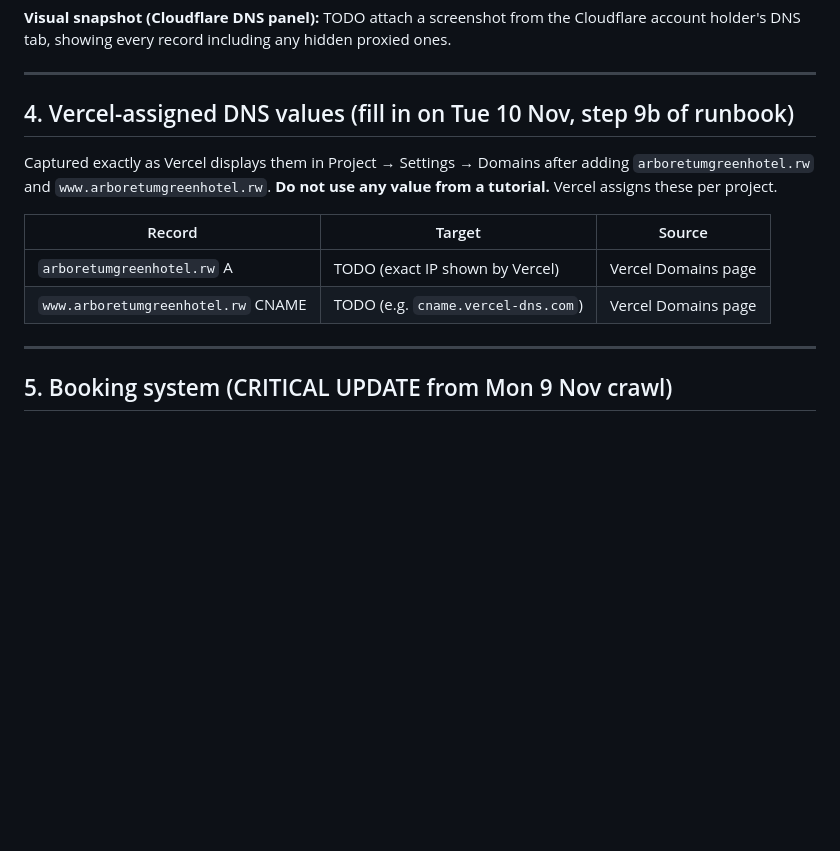
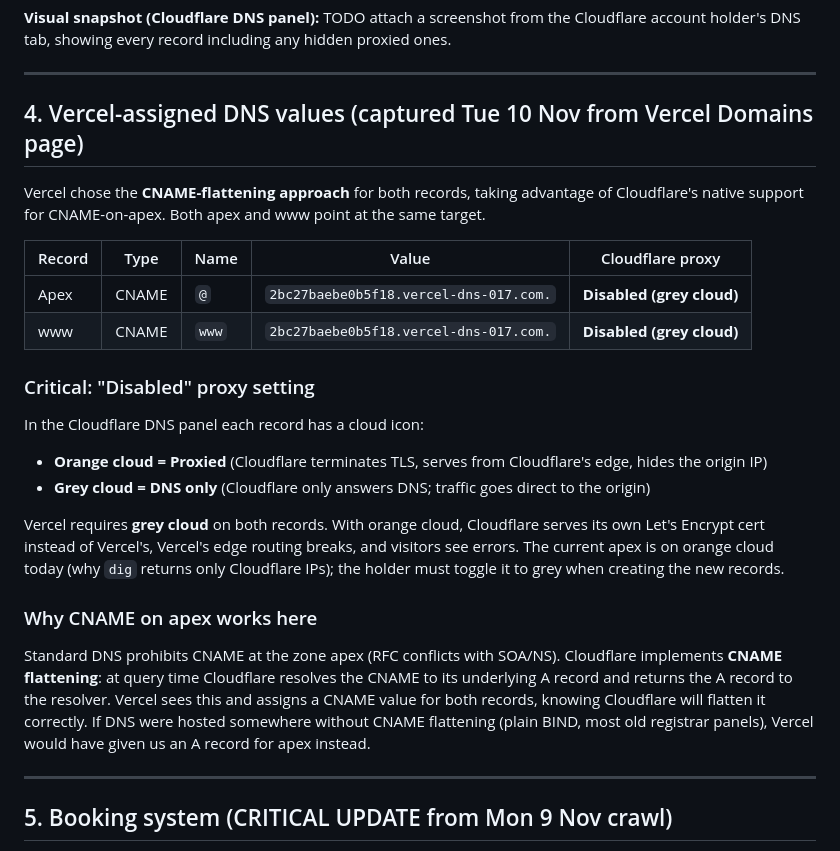
Before and after one commit to davyleroy/arboretum-green-hotel, a Markdown page: docs/DOMAIN_PLAN.md, the part around one of its changes. Rendered like a GitHub page; blank space fills up the shorter version.

```diff
--- a/docs/DOMAIN_PLAN.md
+++ b/docs/DOMAIN_PLAN.md
@@ -107,14 +107,27 @@ book.arboretumgreenhotel.rw     (does not exist)
 
 ---
 
-## 4. Vercel-assigned DNS values (fill in on Tue 10 Nov, step 9b of runbook)
+## 4. Vercel-assigned DNS values (captured Tue 10 Nov from Vercel Domains page)
 
-Captured exactly as Vercel displays them in Project → Settings → Domains after adding `arboretumgreenhotel.rw` and `www.arboretumgreenhotel.rw`. **Do not use any value from a tutorial.** Vercel assigns these per project.
+Vercel chose the **CNAME-flattening approach** for both records, taking advantage of Cloudflare's native support for CNAME-on-apex. Both apex and www point at the same target.
 
-| Record | Target | Source |
-|---|---|---|
-| `arboretumgreenhotel.rw` A | TODO (exact IP shown by Vercel) | Vercel Domains page |
-| `www.arboretumgreenhotel.rw` CNAME | TODO (e.g. `cname.vercel-dns.com`) | Vercel Domains page |
+| Record | Type | Name | Value | Cloudflare proxy |
+|---|---|---|---|---|
+| Apex | CNAME | `@` | `2bc27baebe0b5f18.vercel-dns-017.com.` | **Disabled (grey cloud)** |
+| www | CNAME | `www` | `2bc27baebe0b5f18.vercel-dns-017.com.` | **Disabled (grey cloud)** |
+
+### Critical: "Disabled" proxy setting
+
+In the Cloudflare DNS panel each record has a cloud icon:
+
+- **Orange cloud = Proxied** (Cloudflare terminates TLS, serves from Cloudflare's edge, hides the origin IP)
+- **Grey cloud = DNS only** (Cloudflare only answers DNS; traffic goes direct to the origin)
+
+Vercel requires **grey cloud** on both records. With orange cloud, Cloudflare serves its own Let's Encrypt cert instead of Vercel's, Vercel's edge routing breaks, and visitors see errors. The current apex is on orange cloud today (why `dig` returns only Cloudflare IPs); the holder must toggle it to grey when creating the new records.
+
+### Why CNAME on apex works here
+
+Standard DNS prohibits CNAME at the zone apex (RFC conflicts with SOA/NS). Cloudflare implements **CNAME flattening**: at query time Cloudflare resolves the CNAME to its underlying A record and returns the A record to the resolver. Vercel sees this and assigns a CNAME value for both records, knowing Cloudflare will flatten it correctly. If DNS were hosted somewhere without CNAME flattening (plain BIND, most old registrar panels), Vercel would have given us an A record for apex instead.
 
 ---
 
```
Also changed, not shown: other parts of docs/DOMAIN_PLAN.md (+45 -10 lines), docs/registrar-request.md (+25 -15 lines).
